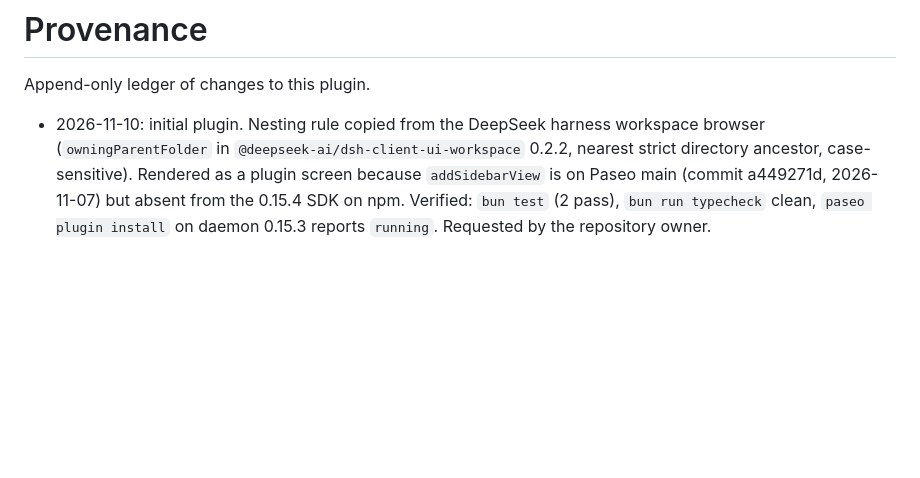
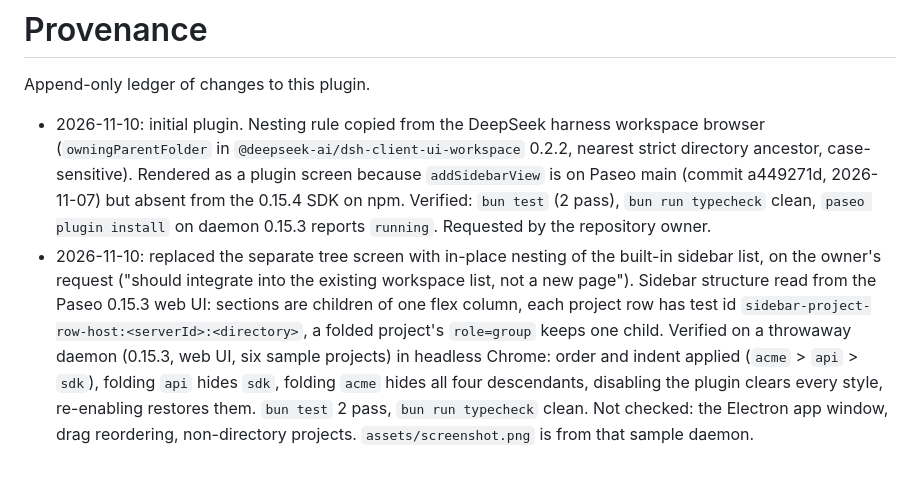
Before and after one commit to maci0/paseo-nested-workspaces, a Markdown page: docs/provenance.md, the part around the change. Rendered like a GitHub page; blank space fills up the shorter version.

```diff
--- a/docs/provenance.md
+++ b/docs/provenance.md
@@ -3,3 +3,4 @@
 Append-only ledger of changes to this plugin.
 
 - 2026-11-10: initial plugin. Nesting rule copied from the DeepSeek harness workspace browser (`owningParentFolder` in `@deepseek-ai/dsh-client-ui-workspace` 0.2.2, nearest strict directory ancestor, case-sensitive). Rendered as a plugin screen because `addSidebarView` is on Paseo main (commit a449271d, 2026-11-07) but absent from the 0.15.4 SDK on npm. Verified: `bun test` (2 pass), `bun run typecheck` clean, `paseo plugin install` on daemon 0.15.3 reports `running`. Requested by the repository owner.
+- 2026-11-10: replaced the separate tree screen with in-place nesting of the built-in sidebar list, on the owner's request ("should integrate into the existing workspace list, not a new page"). Sidebar structure read from the Paseo 0.15.3 web UI: sections are children of one flex column, each project row has test id `sidebar-project-row-host:<serverId>:<directory>`, a folded project's `role=group` keeps one child. Verified on a throwaway daemon (0.15.3, web UI, six sample projects) in headless Chrome: order and indent applied (`acme` > `api` > `sdk`), folding `api` hides `sdk`, folding `acme` hides all four descendants, disabling the plugin clears every style, re-enabling restores them. `bun test` 2 pass, `bun run typecheck` clean. Not checked: the Electron app window, drag reordering, non-directory projects. `assets/screenshot.png` is from that sample daemon.
```
Also changed, not shown: OVERVIEW.md (+3 -3 lines), README.md (+12 -4 lines), assets/screenshot.png (added), 10 other files.
